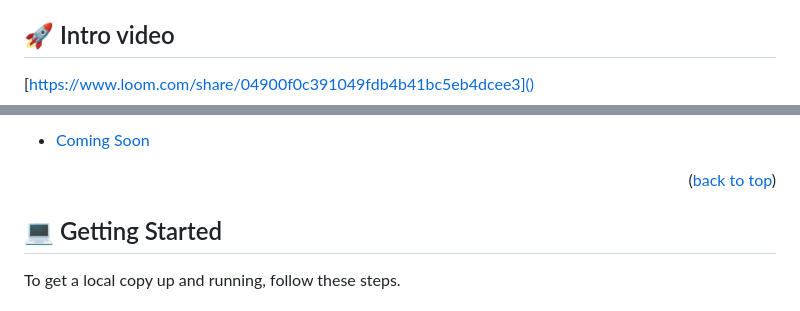
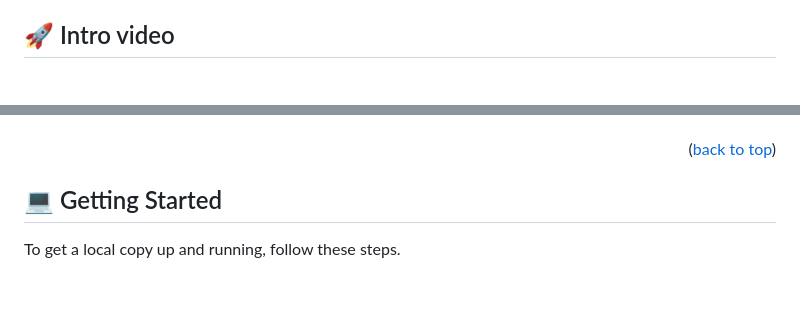
Before and after one commit to RicardoEgas/Project-Festival, a Markdown page: README.md, 2 parts joined by grey strips. GitHub-like rendering; blank space fills up the shorter version.

```diff
--- a/README.md
+++ b/README.md
@@ -111,5 +111,4 @@ This is the Microverse capstone project for module 1 and consists in building up
 
 ## 🚀 Intro video
 <a name="Intro_video"></a>
- [https://www.loom.com/share/04900f0c391049fdb4b41bc5eb4dcee3]()
 
@@ -116,5 +116,4 @@ This is the Microverse capstone project for module 1 and consists in building up
 
-- [Coming Soon]()
 
 <p align="right">(<a href="#readme-top">back to top</a>)</p>
 
```
Also changed, not shown: other parts of README.md (+3 -2 lines).
